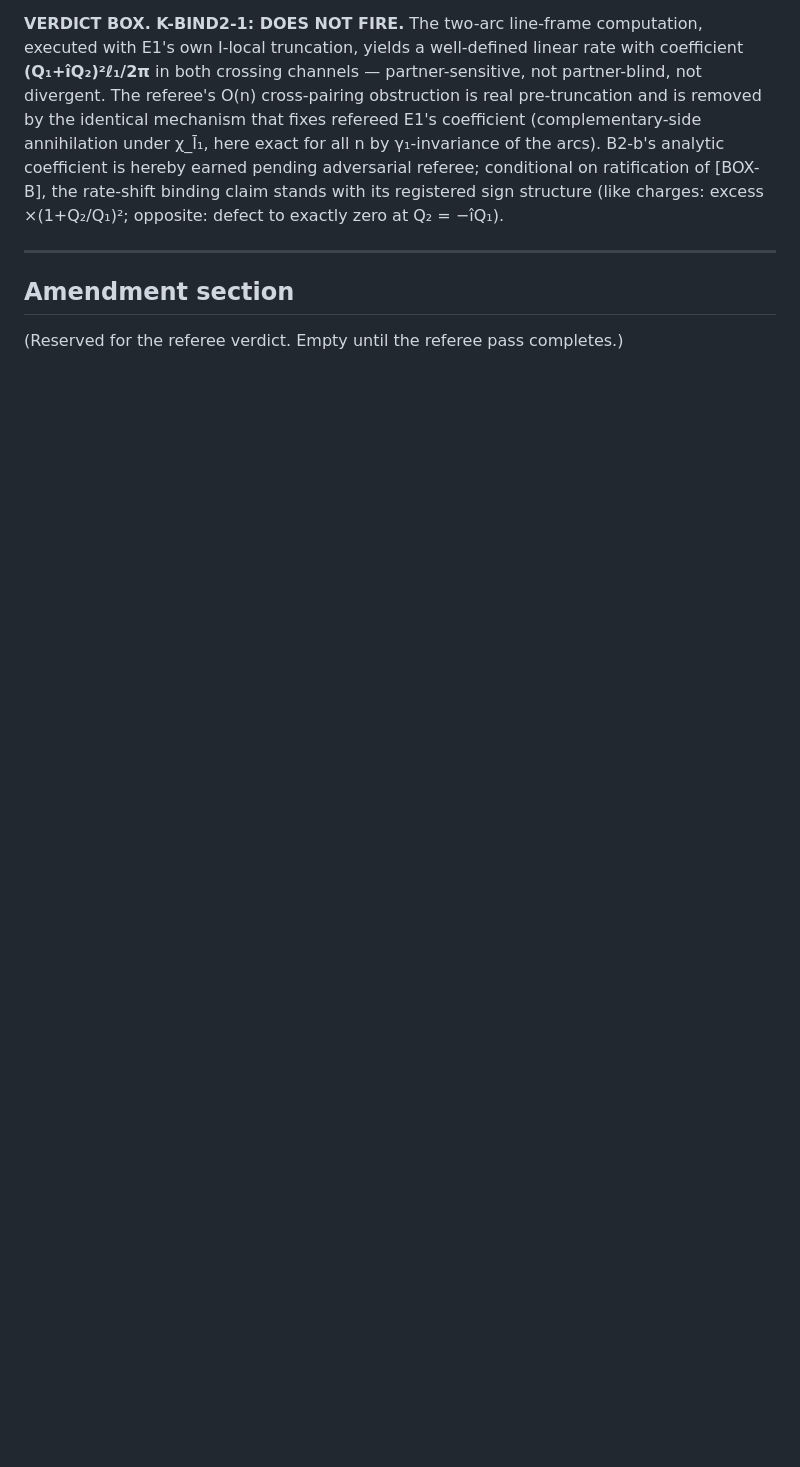
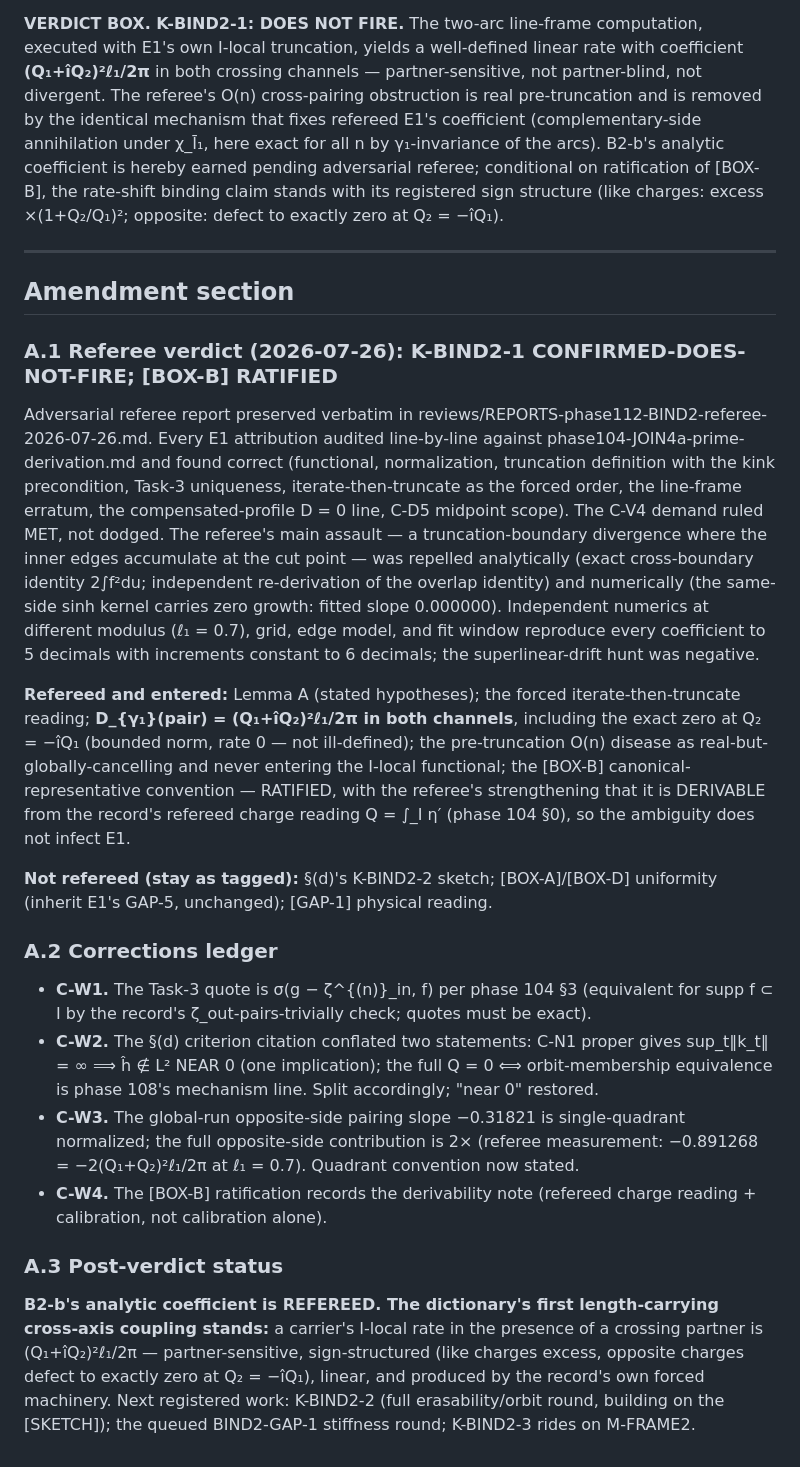
Before and after one commit to harryd-b/gut, a Markdown page: phases/phase112-BIND2-round1-two-arc-rate.md, the part around the change. Rendered like a GitHub page; blank space fills up the shorter version.

```diff
--- a/phases/phase112-BIND2-round1-two-arc-rate.md
+++ b/phases/phase112-BIND2-round1-two-arc-rate.md
@@ -101,4 +101,21 @@ On A(I₁), the pair state ω∘Ad W(η₁+η₂) and the unshifted reference ω
 
 ## Amendment section
 
-(Reserved for the referee verdict. Empty until the referee pass completes.)
+### A.1 Referee verdict (2026-07-26): K-BIND2-1 CONFIRMED-DOES-NOT-FIRE; [BOX-B] RATIFIED
+
+Adversarial referee report preserved verbatim in reviews/REPORTS-phase112-BIND2-referee-2026-07-26.md. Every E1 attribution audited line-by-line against phase104-JOIN4a-prime-derivation.md and found correct (functional, normalization, truncation definition with the kink precondition, Task-3 uniqueness, iterate-then-truncate as the forced order, the line-frame erratum, the compensated-profile D = 0 line, C-D5 midpoint scope). The C-V4 demand ruled MET, not dodged. The referee's main assault — a truncation-boundary divergence where the inner edges accumulate at the cut point — was repelled analytically (exact cross-boundary identity 2∫f²du; independent re-derivation of the overlap identity) and numerically (the same-side sinh kernel carries zero growth: fitted slope 0.000000). Independent numerics at different modulus (ℓ₁ = 0.7), grid, edge model, and fit window reproduce every coefficient to 5 decimals with increments constant to 6 decimals; the superlinear-drift hunt was negative.
+
+**Refereed and entered:** Lemma A (stated hypotheses); the forced iterate-then-truncate reading; **D_{γ₁}(pair) = (Q₁+îQ₂)²ℓ₁/2π in both channels**, including the exact zero at Q₂ = −îQ₁ (bounded norm, rate 0 — not ill-defined); the pre-truncation O(n) disease as real-but-globally-cancelling and never entering the I-local functional; the [BOX-B] canonical-representative convention — RATIFIED, with the referee's strengthening that it is DERIVABLE from the record's refereed charge reading Q = ∫_I η′ (phase 104 §0), so the ambiguity does not infect E1.
+
+**Not refereed (stay as tagged):** §(d)'s K-BIND2-2 sketch; [BOX-A]/[BOX-D] uniformity (inherit E1's GAP-5, unchanged); [GAP-1] physical reading.
+
+### A.2 Corrections ledger
+
+- **C-W1.** The Task-3 quote is σ(g − ζ^{(n)}_in, f) per phase 104 §3 (equivalent for supp f ⊂ I by the record's ζ_out-pairs-trivially check; quotes must be exact).
+- **C-W2.** The §(d) criterion citation conflated two statements: C-N1 proper gives sup_t‖k_t‖ = ∞ ⟹ ĥ ∉ L² NEAR 0 (one implication); the full Q = 0 ⟺ orbit-membership equivalence is phase 108's mechanism line. Split accordingly; "near 0" restored.
+- **C-W3.** The global-run opposite-side pairing slope −0.31821 is single-quadrant normalized; the full opposite-side contribution is 2× (referee measurement: −0.891268 = −2(Q₁+Q₂)²ℓ₁/2π at ℓ₁ = 0.7). Quadrant convention now stated.
+- **C-W4.** The [BOX-B] ratification records the derivability note (refereed charge reading + calibration, not calibration alone).
+
+### A.3 Post-verdict status
+
+**B2-b's analytic coefficient is REFEREED. The dictionary's first length-carrying cross-axis coupling stands:** a carrier's I-local rate in the presence of a crossing partner is (Q₁+îQ₂)²ℓ₁/2π — partner-sensitive, sign-structured (like charges excess, opposite charges defect to exactly zero at Q₂ = −îQ₁), linear, and produced by the record's own forced machinery. Next registered work: K-BIND2-2 (full erasability/orbit round, building on the [SKETCH]); the queued BIND2-GAP-1 stiffness round; K-BIND2-3 rides on M-FRAME2.
```
Also changed, not shown: phases/phase112-BIND2-SPACE1-registration.md (+4 -0 lines), reviews/REPORTS-phase112-BIND2-referee-2026-07-26.md (added, +86 -0 lines).
